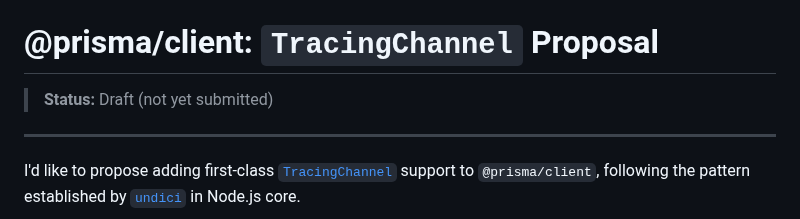
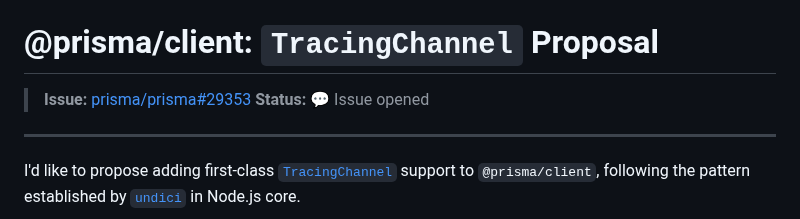
Before and after one commit to getsentry/js-tracing-channels-proposals, a Markdown page: proposals/prisma.md, the part around the change. Rendered like a GitHub page.

Commit message:
docs: add Prisma upstream issue link (prisma#29353)
Co-Authored-By: Claude Opus 4.6 (1M context) <noreply@anthropic.com>

```diff
--- a/proposals/prisma.md
+++ b/proposals/prisma.md
@@ -1,6 +1,7 @@
 # @prisma/client: `TracingChannel` Proposal
 
-> **Status:** Draft (not yet submitted)
+> **Issue:** [prisma/prisma#29353](https://github.com/prisma/prisma/issues/29353)
+> **Status:** 💬 Issue opened
 
 ---
 
```
Also changed, not shown: TRACKER.md (+1 -1 lines).
